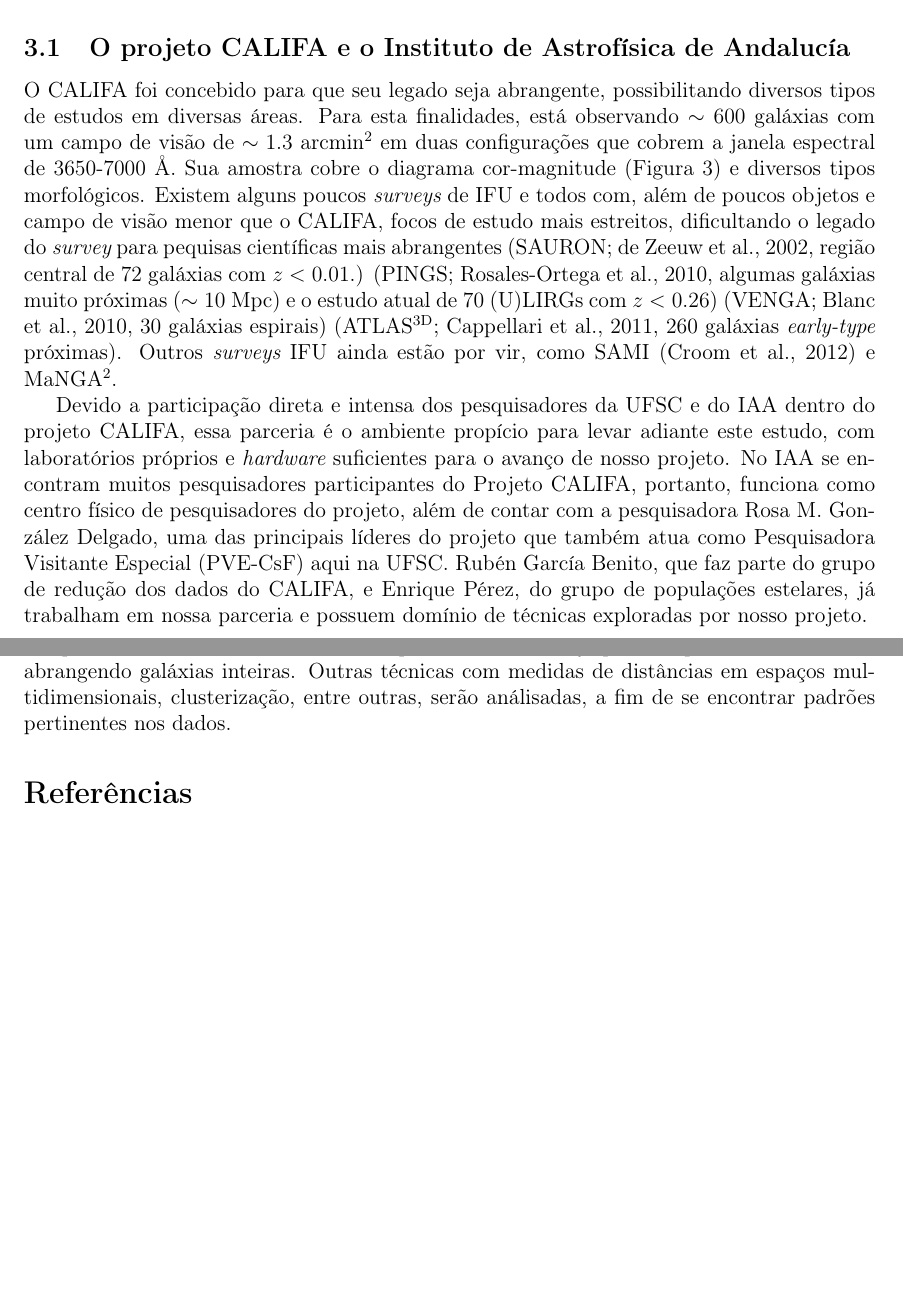
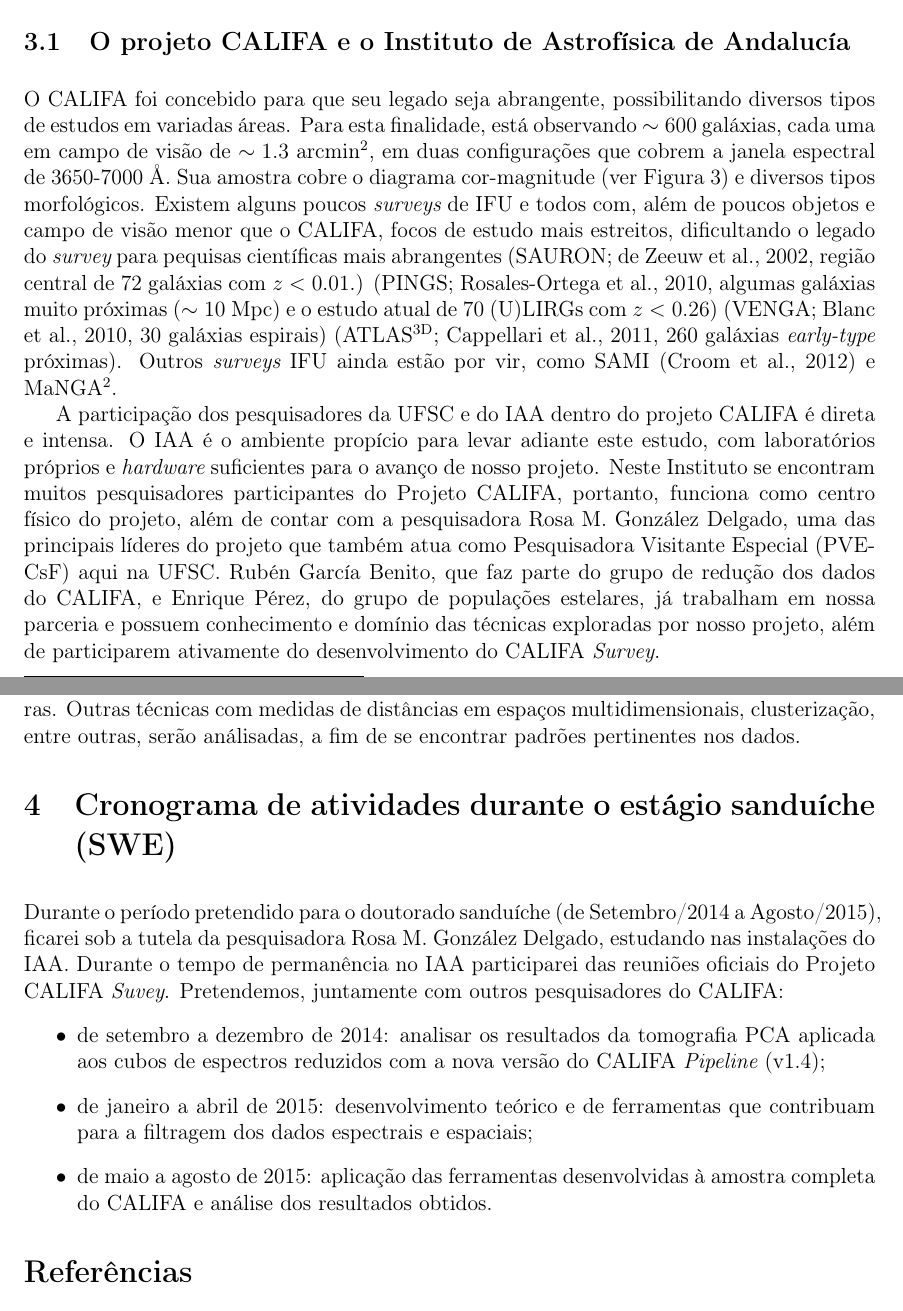
Before and after one commit to elacerda/projetodoutorado, a LaTeX document (projeto.tex): two parts of pages 6 and 9 of 11, joined at a grey line, cut so that both start at the same text, the shorter picture padded with empty space. Compiled offline with pdfLaTeX.

Commit message:
Altera??es finais. Falta apenas verificar o resumo.

```diff
--- a/projeto.tex
+++ b/projeto.tex
@@ -332,22 +335,22 @@
 nossa metodologia proposta para tal fim.
 
 \subsection{O projeto CALIFA e o Instituto de Astrofísica de Andalucía}
-
-O CALIFA foi concebido para que seu legado seja abrangente, possibilitando diversos tipos de estudos em diversas áreas. Para esta finalidades, está
-observando $\sim 600$ galáxias com um campo de visão de $\sim1.3$ arcmin$^2$ em duas configurações que cobrem a janela espectral de 3650-7000 \AA. Sua
-amostra cobre o diagrama cor-magnitude (Figura \ref{fig:cm-uzMz}) e diversos tipos morfológicos. Existem alguns poucos {\em surveys} de IFU e todos
-com, além de poucos objetos e campo de visão menor que o CALIFA, focos de estudo mais estreitos, dificultando o legado do {\em survey} para pequisas
-científicas mais abrangentes \citep[SAURON;][região central de 72 galáxias com $z < 0.01$.]{de-Zeeuw2002} \citep[PINGS;][algumas galáxias muito
-próximas ($\sim 10$ Mpc) e o estudo atual de 70 (U)LIRGs com $z <0.26$]{RosalesOrtega2010} \citep[VENGA;][$30$ galáxias espirais]{Blanc2010}
+\vspace{0.3cm}
+O CALIFA foi concebido para que seu legado seja abrangente, possibilitando diversos tipos de estudos em variadas áreas. Para esta finalidade, está
+observando $\sim 600$ galáxias, cada uma em campo de visão de $\sim1.3$ arcmin$^2$, em duas configurações que cobrem a janela espectral de 3650-7000
+\AA. Sua amostra cobre o diagrama cor-magnitude (ver Figura \ref{fig:cm-uzMz}) e diversos tipos morfológicos. Existem alguns poucos {\em surveys} de
+IFU e todos com, além de poucos objetos e campo de visão menor que o CALIFA, focos de estudo mais estreitos, dificultando o legado do {\em survey} para
+pequisas científicas mais abrangentes \citep[SAURON;][região central de 72 galáxias com $z < 0.01$.]{de-Zeeuw2002} \citep[PINGS;][algumas galáxias
+muito próximas ($\sim 10$ Mpc) e o estudo atual de 70 (U)LIRGs com $z <0.26$]{RosalesOrtega2010} \citep[VENGA;][$30$ galáxias espirais]{Blanc2010}
 \citep[ATLAS\textsuperscript{3D};][260 galáxias {\em early-type} próximas]{Cappellari2011}. Outros {\em surveys} IFU ainda estão por vir, como SAMI
 \citep{Croom2012} e MaNGA\footnote{\url{http://www.sdss3.org/future/manga.php}}.
 
-Devido a participação direta e intensa dos pesquisadores da UFSC e do IAA dentro do projeto CALIFA, essa parceria é o ambiente propício para levar
-adiante este estudo, com laboratórios próprios e {\em hardware} suficientes para o avanço de nosso projeto. No IAA se encontram muitos pesquisadores
-participantes do Projeto CALIFA, portanto, funciona como centro físico de pesquisadores do projeto, além de contar com a pesquisadora Rosa M. González
-Delgado, uma das principais líderes do projeto que também atua como Pesquisadora Visitante Especial (PVE-CsF) aqui na UFSC. Rubén García Benito,
-que faz parte do grupo de redução dos dados do CALIFA, e Enrique Pérez, do grupo de populações estelares, já trabalham em nossa parceria e possuem
-domínio de técnicas exploradas por nosso projeto.
+A participação dos pesquisadores da UFSC e do IAA dentro do projeto CALIFA é direta e intensa. O IAA é o ambiente propício para levar adiante este
+estudo, com laboratórios próprios e {\em hardware} suficientes para o avanço de nosso projeto. Neste Instituto se encontram muitos pesquisadores
+participantes do Projeto CALIFA, portanto, funciona como centro físico do projeto, além de contar com a pesquisadora Rosa M. González Delgado, uma das
+principais líderes do projeto que também atua como Pesquisadora Visitante Especial (PVE-CsF) aqui na UFSC. Rubén García Benito, que faz parte do grupo
+de redução dos dados do CALIFA, e Enrique Pérez, do grupo de populações estelares, já trabalham em nossa parceria e possuem conhecimento e domínio das
+técnicas exploradas por nosso projeto, além de participarem ativamente do desenvolvimento do CALIFA {\em Survey}.
 
 \begin{figure}
 	\begin{center}
@@ -410,3 +406,0 @@
-elemento de resolução do CALIFA é um campo inteiro do Gemini, fazendo com que nossa análise seja pioneira para cubos de dados abrangendo galáxias
-inteiras. Outras técnicas com medidas de distâncias em espaços multidimensionais, clusterização, entre outras, serão análisadas, a fim de se encontrar
-padrões pertinentes nos dados.
@@ -413,3 +414,18 @@
+CALIFA é um campo inteiro do Gemini, fazendo com que nossa análise seja pioneira para cubos de dados abrangendo galáxias inteiras. Outras técnicas com
+medidas de distâncias em espaços multidimensionais, clusterização, entre outras, serão análisadas, a fim de se encontrar padrões pertinentes nos
+dados.
+
+\section{Cronograma de atividades durante o estágio sanduíche (SWE)}
+\vspace{0.3cm}
+Durante o período pretendido para o doutorado sanduíche (de Setembro/2014 a Agosto/2015), ficarei sob a tutela da pesquisadora Rosa M. González
+Delgado, estudando nas instalações do IAA. Durante o tempo de permanência no IAA participarei das reuniões oficiais do Projeto CALIFA {\em Suvey}.
+Pretendemos, juntamente com outros pesquisadores do CALIFA:
+\begin{itemize}
+  \item de setembro a dezembro de 2014: analisar os resultados da tomografia PCA aplicada aos cubos de espectros reduzidos com a nova versão do CALIFA
+  {\em Pipeline} (v1.4);
+  \item de janeiro a abril de 2015: desenvolvimento teórico e de ferramentas que contribuam para a filtragem dos dados espectrais e espaciais;
+  \item de maio a agosto de 2015: aplicação das ferramentas desenvolvidas à amostra completa do CALIFA e análise dos resultados obtidos.
+\end{itemize}
 
 % bibliografia
 \bibliographystyle{apj}
```
Also changed, not shown: projeto.pdf, projeto.tex (98 more changed lines).
